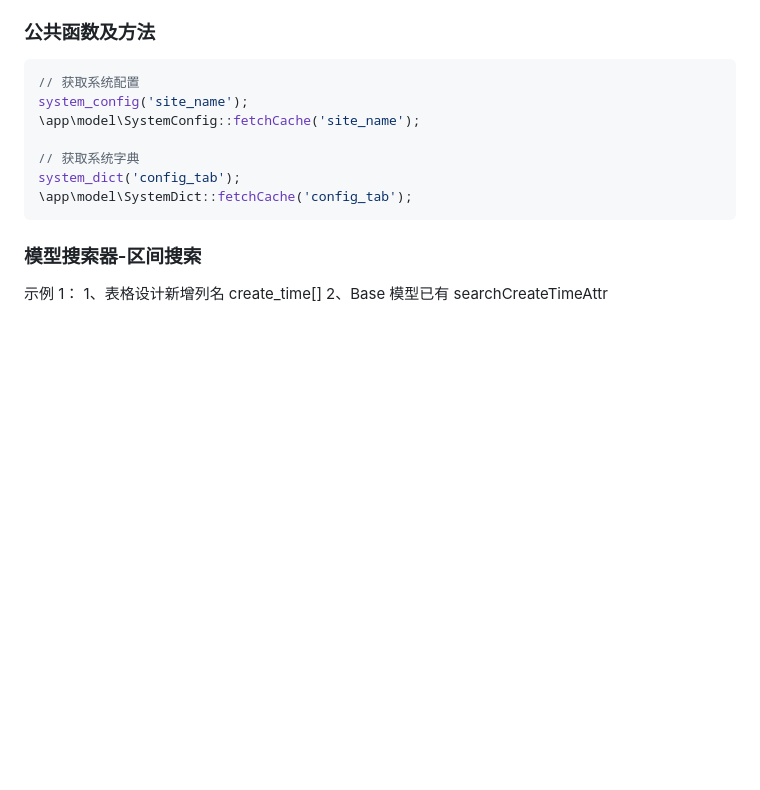
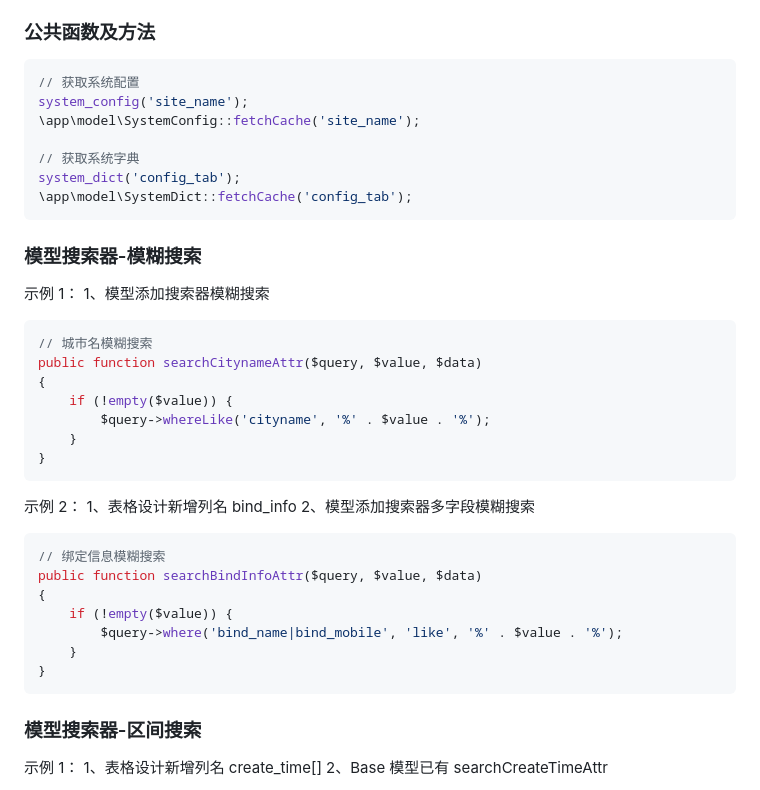
Before and after one commit to 3xdev/gen-tp6, a Markdown page: README.md, the part around the change. GitHub-like rendering; blank space fills up the shorter version.

Commit message:
feat: 添加 模型搜索器-模糊搜索 说明

````diff
--- a/README.md
+++ b/README.md
@@ -132,6 +132,35 @@ system_config('site_name');
 // 获取系统字典
 system_dict('config_tab');
 \app\model\SystemDict::fetchCache('config_tab');
+```
+
+### 模型搜索器-模糊搜索
+
+示例 1：
+1、模型添加搜索器模糊搜索
+
+```php
+// 城市名模糊搜索
+public function searchCitynameAttr($query, $value, $data)
+{
+    if (!empty($value)) {
+        $query->whereLike('cityname', '%' . $value . '%');
+    }
+}
+```
+
+示例 2：
+1、表格设计新增列名 bind_info
+2、模型添加搜索器多字段模糊搜索
+
+```php
+// 绑定信息模糊搜索
+public function searchBindInfoAttr($query, $value, $data)
+{
+    if (!empty($value)) {
+        $query->where('bind_name|bind_mobile', 'like', '%' . $value . '%');
+    }
+}
 ```
 
 ### 模型搜索器-区间搜索
````
